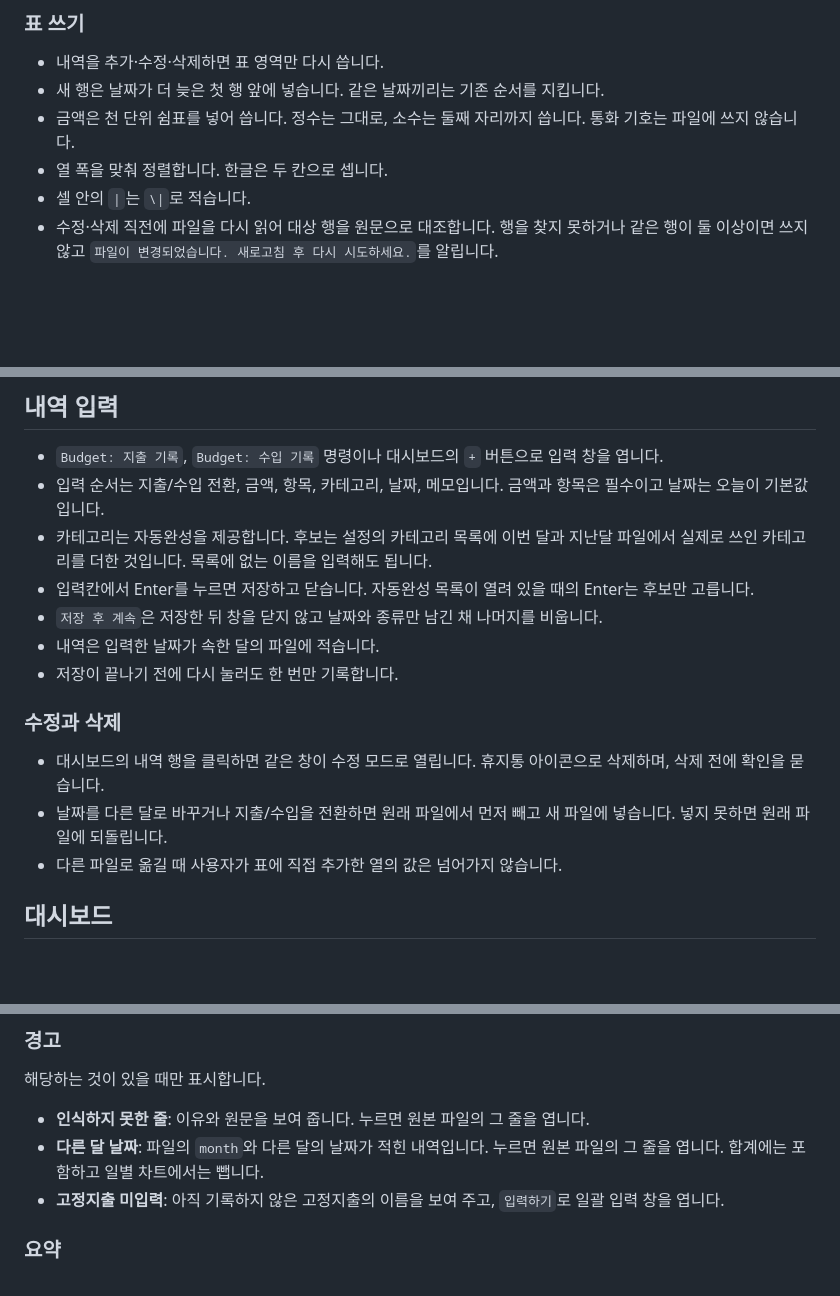
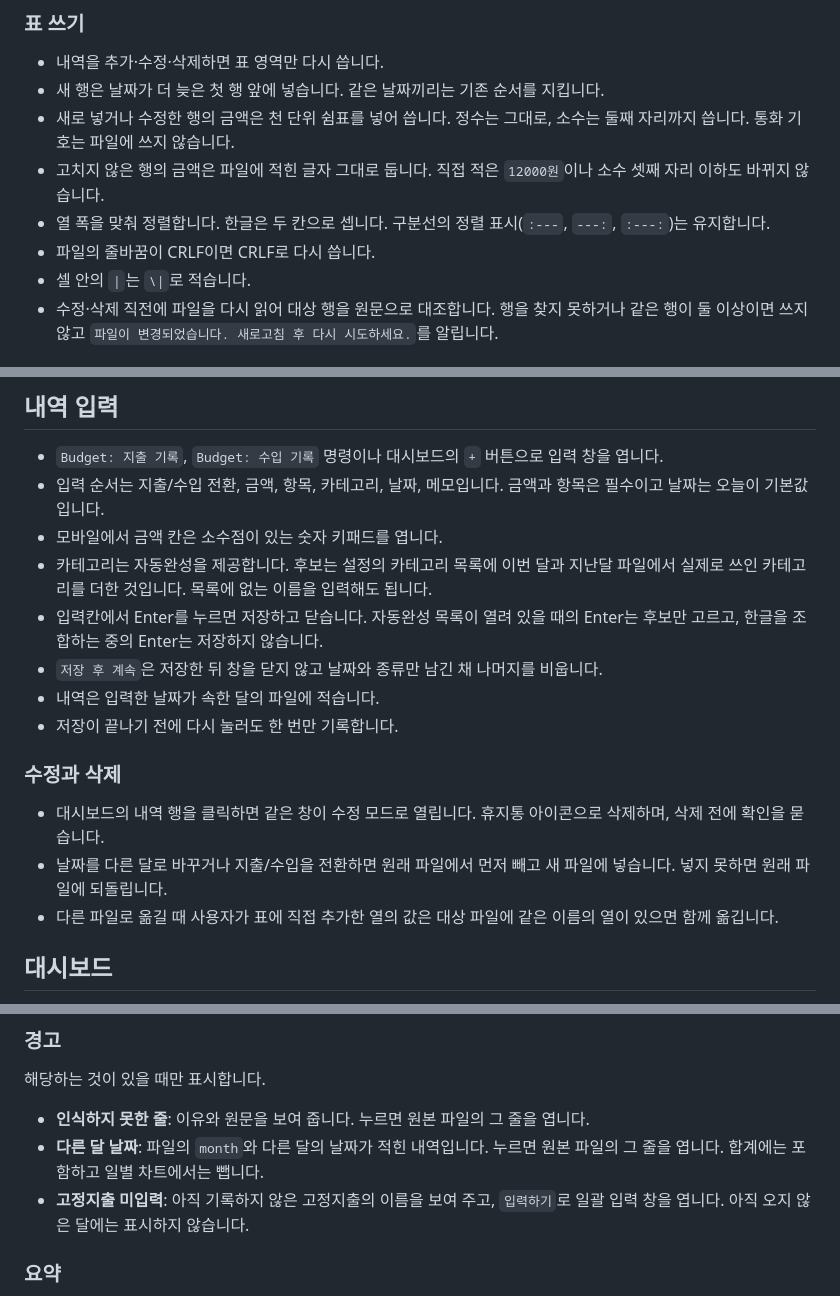
Before and after one commit to supatipanno5611/atoz-docs, a Markdown page: content/feature-20-budget.md, 3 parts joined by grey strips. Rendered like a GitHub page; blank space fills up the shorter version.

```diff
--- a/content/feature-20-budget.md
+++ b/content/feature-20-budget.md
@@ -45,8 +45,10 @@ budget-식비: 100000
 
 - 내역을 추가·수정·삭제하면 표 영역만 다시 씁니다.
 - 새 행은 날짜가 더 늦은 첫 행 앞에 넣습니다. 같은 날짜끼리는 기존 순서를 지킵니다.
-- 금액은 천 단위 쉼표를 넣어 씁니다. 정수는 그대로, 소수는 둘째 자리까지 씁니다. 통화 기호는 파일에 쓰지 않습니다.
-- 열 폭을 맞춰 정렬합니다. 한글은 두 칸으로 셉니다.
+- 새로 넣거나 수정한 행의 금액은 천 단위 쉼표를 넣어 씁니다. 정수는 그대로, 소수는 둘째 자리까지 씁니다. 통화 기호는 파일에 쓰지 않습니다.
+- 고치지 않은 행의 금액은 파일에 적힌 글자 그대로 둡니다. 직접 적은 `12000원`이나 소수 셋째 자리 이하도 바뀌지 않습니다.
+- 열 폭을 맞춰 정렬합니다. 한글은 두 칸으로 셉니다. 구분선의 정렬 표시(`:---`, `---:`, `:---:`)는 유지합니다.
+- 파일의 줄바꿈이 CRLF이면 CRLF로 다시 씁니다.
 - 셀 안의 `|`는 `\|`로 적습니다.
 - 수정·삭제 직전에 파일을 다시 읽어 대상 행을 원문으로 대조합니다. 행을 찾지 못하거나 같은 행이 둘 이상이면 쓰지 않고 `파일이 변경되었습니다. 새로고침 후 다시 시도하세요.`를 알립니다.
 
@@ -63,8 +65,9 @@ budget-식비: 100000
 
 - `Budget: 지출 기록`, `Budget: 수입 기록` 명령이나 대시보드의 `+` 버튼으로 입력 창을 엽니다.
 - 입력 순서는 지출/수입 전환, 금액, 항목, 카테고리, 날짜, 메모입니다. 금액과 항목은 필수이고 날짜는 오늘이 기본값입니다.
+- 모바일에서 금액 칸은 소수점이 있는 숫자 키패드를 엽니다.
 - 카테고리는 자동완성을 제공합니다. 후보는 설정의 카테고리 목록에 이번 달과 지난달 파일에서 실제로 쓰인 카테고리를 더한 것입니다. 목록에 없는 이름을 입력해도 됩니다.
-- 입력칸에서 Enter를 누르면 저장하고 닫습니다. 자동완성 목록이 열려 있을 때의 Enter는 후보만 고릅니다.
+- 입력칸에서 Enter를 누르면 저장하고 닫습니다. 자동완성 목록이 열려 있을 때의 Enter는 후보만 고르고, 한글을 조합하는 중의 Enter는 저장하지 않습니다.
 - `저장 후 계속`은 저장한 뒤 창을 닫지 않고 날짜와 종류만 남긴 채 나머지를 비웁니다.
 - 내역은 입력한 날짜가 속한 달의 파일에 적습니다.
 - 저장이 끝나기 전에 다시 눌러도 한 번만 기록합니다.
@@ -73,7 +76,7 @@ budget-식비: 100000
 
 - 대시보드의 내역 행을 클릭하면 같은 창이 수정 모드로 열립니다. 휴지통 아이콘으로 삭제하며, 삭제 전에 확인을 묻습니다.
 - 날짜를 다른 달로 바꾸거나 지출/수입을 전환하면 원래 파일에서 먼저 빼고 새 파일에 넣습니다. 넣지 못하면 원래 파일에 되돌립니다.
-- 다른 파일로 옮길 때 사용자가 표에 직접 추가한 열의 값은 넘어가지 않습니다.
+- 다른 파일로 옮길 때 사용자가 표에 직접 추가한 열의 값은 대상 파일에 같은 이름의 열이 있으면 함께 옮깁니다.
 
 ## 대시보드
 
@@ -103,7 +106,7 @@ budget-식비: 100000
 
 - **인식하지 못한 줄**: 이유와 원문을 보여 줍니다. 누르면 원본 파일의 그 줄을 엽니다.
 - **다른 달 날짜**: 파일의 `month`와 다른 달의 날짜가 적힌 내역입니다. 누르면 원본 파일의 그 줄을 엽니다. 합계에는 포함하고 일별 차트에서는 뺍니다.
-- **고정지출 미입력**: 아직 기록하지 않은 고정지출의 이름을 보여 주고, `입력하기`로 일괄 입력 창을 엽니다.
+- **고정지출 미입력**: 아직 기록하지 않은 고정지출의 이름을 보여 주고, `입력하기`로 일괄 입력 창을 엽니다. 아직 오지 않은 달에는 표시하지 않습니다.
 
 ### 요약
 
```
Also changed, not shown: other parts of content/feature-20-budget.md (+7 -6 lines).
